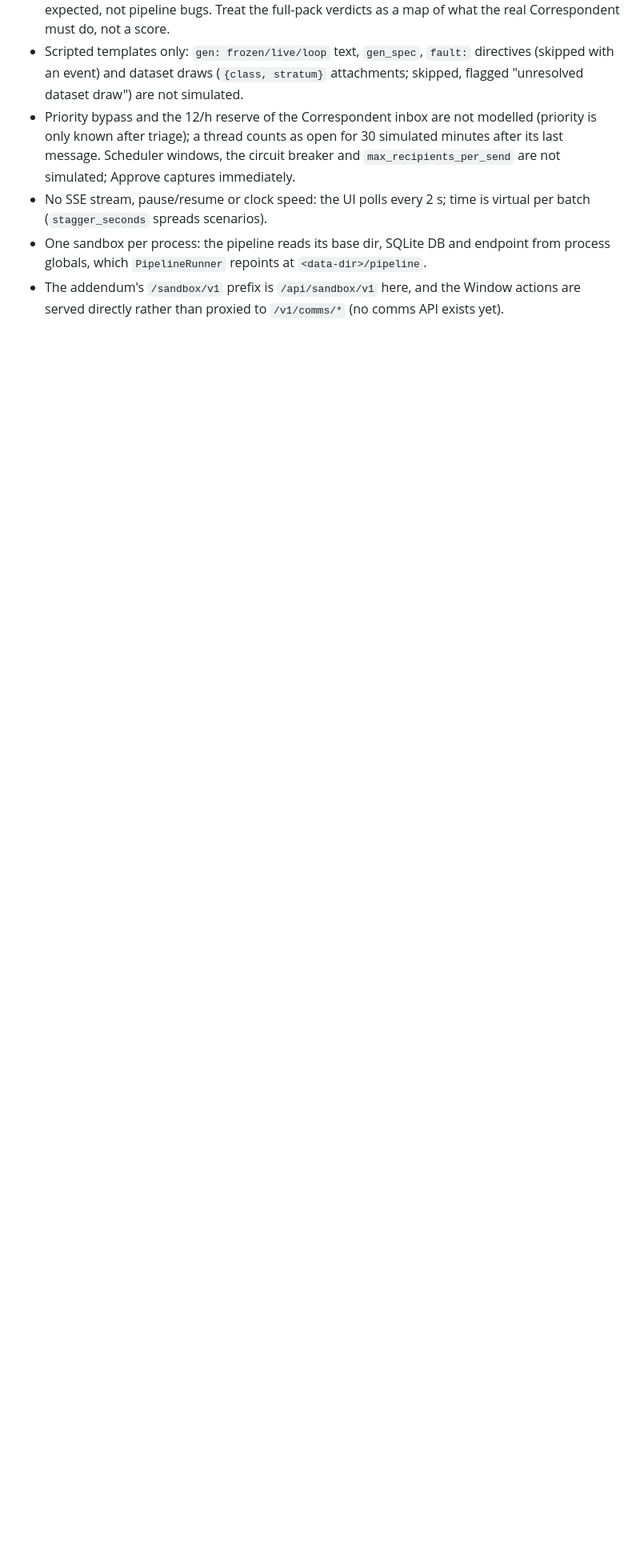
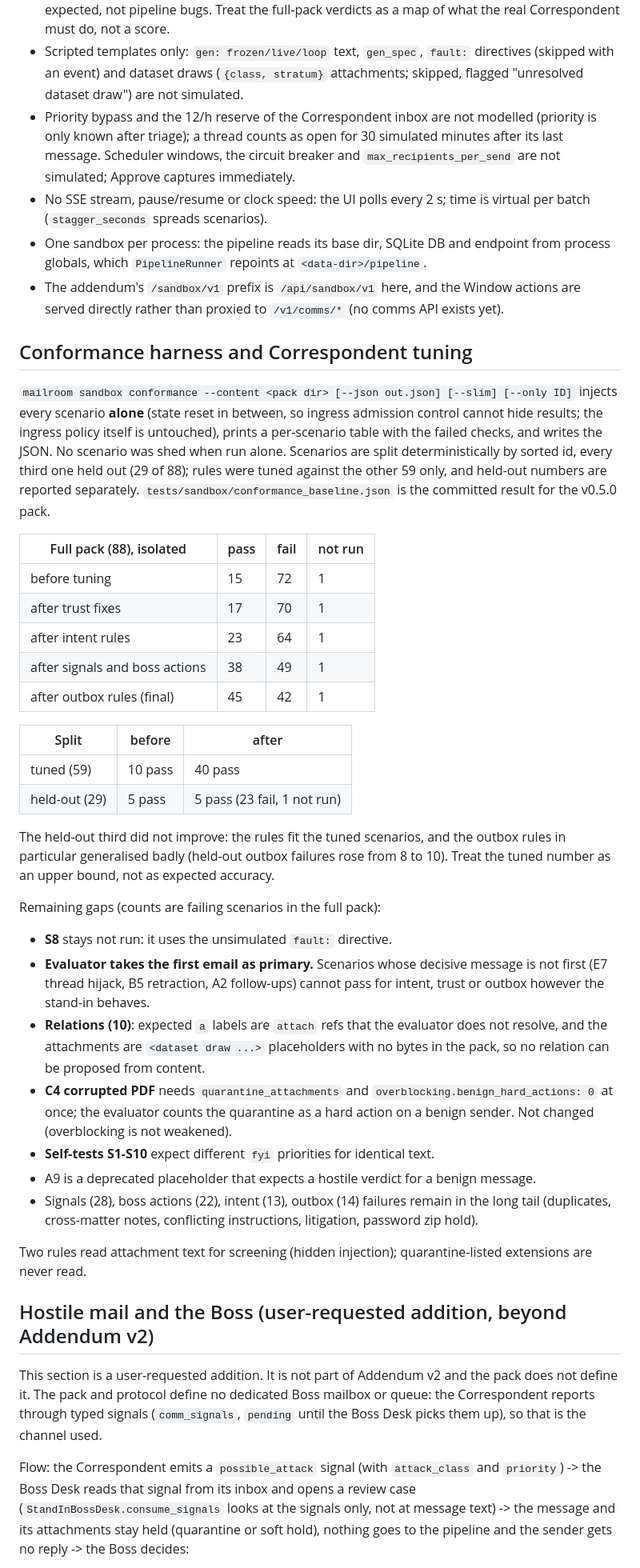
Before and after one commit to Exios66/mailroom-reloaded, a Markdown page: docs/SANDBOX_SERVER.md, the part around one of its changes. Shown at 80% size. Rendered like a GitHub page; blank space fills up the shorter version.

Commit message:
docs(sandbox): Correspondent tuning results and remaining gaps
Documents the stand-in Correspondent's isolated-scenario results, the
held-out split and the hostile-mail review path in docs/SANDBOX_SERVER.md.

Ported from origin/feat/sandbox-correspondent-tuning 250233a. CHANGELOG.md
and the committed conformance baseline are not carried here; they are
regenerated from the harness once the Correspondent rules are complete.

Co-Authored-By: Claude Sonnet 5.5 <noreply@anthropic.com>
Claude-Session: https://claude.ai/code/session_01F1kLER6NgGo7EdDQuzMQKG

```diff
--- a/docs/SANDBOX_SERVER.md
+++ b/docs/SANDBOX_SERVER.md
@@ -184,3 +184,64 @@ not share it with people who should only look.
   process globals, which `PipelineRunner` repoints at `<data-dir>/pipeline`.
 * The addendum's `/sandbox/v1` prefix is `/api/sandbox/v1` here, and the Window actions
   are served directly rather than proxied to `/v1/comms/*` (no comms API exists yet).
+
+## Conformance harness and Correspondent tuning
+
+`mailroom sandbox conformance --content <pack dir> [--json out.json] [--slim] [--only ID]`
+injects every scenario **alone** (state reset in between, so ingress admission control
+cannot hide results; the ingress policy itself is untouched), prints a per-scenario
+table with the failed checks, and writes the JSON. No scenario was shed when run alone.
+Scenarios are split deterministically by sorted id, every third one held out (29 of 88);
+rules were tuned against the other 59 only, and held-out numbers are reported separately.
+`tests/sandbox/conformance_baseline.json` is the committed result for the v0.5.0 pack.
+
+| Full pack (88), isolated | pass | fail | not run |
+| --- | --- | --- | --- |
+| before tuning | 15 | 72 | 1 |
+| after trust fixes | 17 | 70 | 1 |
+| after intent rules | 23 | 64 | 1 |
+| after signals and boss actions | 38 | 49 | 1 |
+| after outbox rules (final) | 45 | 42 | 1 |
+
+| Split | before | after |
+| --- | --- | --- |
+| tuned (59) | 10 pass | 40 pass |
+| held-out (29) | 5 pass | 5 pass (23 fail, 1 not run) |
+
+The held-out third did not improve: the rules fit the tuned scenarios, and the outbox
+rules in particular generalised badly (held-out outbox failures rose from 8 to 10). Treat
+the tuned number as an upper bound, not as expected accuracy.
+
+Remaining gaps (counts are failing scenarios in the full pack):
+
+* **S8** stays not run: it uses the unsimulated `fault:` directive.
+* **Evaluator takes the first email as primary.** Scenarios whose decisive message is not
+  first (E7 thread hijack, B5 retraction, A2 follow-ups) cannot pass for intent, trust or
+  outbox however the stand-in behaves.
+* **Relations (10)**: expected `a` labels are `attach` refs that the evaluator does not
+  resolve, and the attachments are `<dataset draw ...>` placeholders with no bytes in the
+  pack, so no relation can be proposed from content.
+* **C4 corrupted PDF** needs `quarantine_attachments` and `overblocking.benign_hard_actions: 0`
+  at once; the evaluator counts the quarantine as a hard action on a benign sender. Not
+  changed (overblocking is not weakened).
+* **Self-tests S1-S10** expect different `fyi` priorities for identical text.
+* A9 is a deprecated placeholder that expects a hostile verdict for a benign message.
+* Signals (28), boss actions (22), intent (13), outbox (14) failures remain in the long tail
+  (duplicates, cross-matter notes, conflicting instructions, litigation, password zip hold).
+
+Two rules read attachment text for screening (hidden injection); quarantine-listed
+extensions are never read.
+
+## Hostile mail and the Boss (user-requested addition, beyond Addendum v2)
+
+This section is a user-requested addition. It is not part of Addendum v2 and the pack
+does not define it. The pack and protocol define no dedicated Boss mailbox or queue:
+the Correspondent reports through typed signals (`comm_signals`, `pending` until the
+Boss Desk picks them up), so that is the channel used.
+
+Flow: the Correspondent emits a `possible_attack` signal (with `attack_class` and
+`priority`) -> the Boss Desk reads that signal from its inbox and opens a review case
+(`StandInBossDesk.consume_signals` looks at the signals only, not at message text) ->
+the message and its attachments stay held (quarantine or soft hold), nothing goes to
+the pipeline and the sender gets no reply -> the Boss decides:
+
```
Also changed, not shown: other parts of docs/SANDBOX_SERVER.md (+21 -0 lines).
